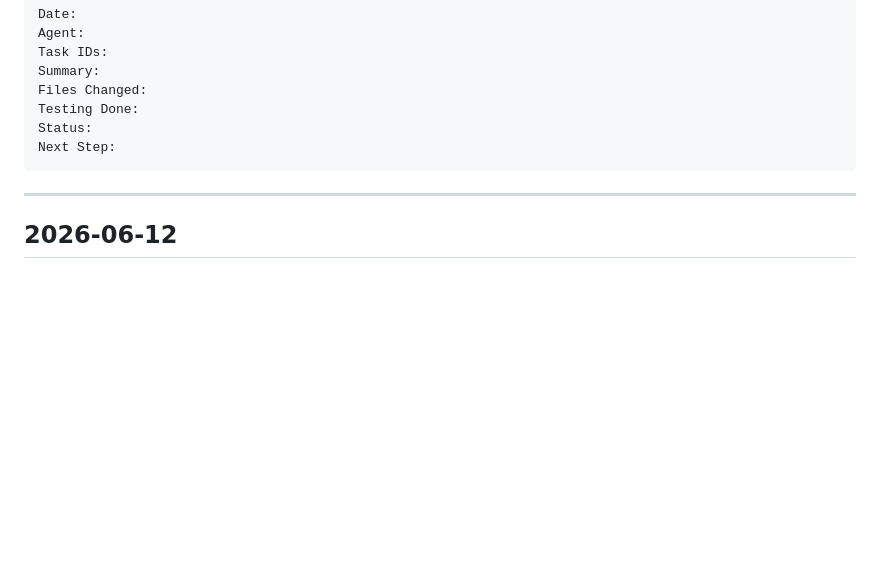
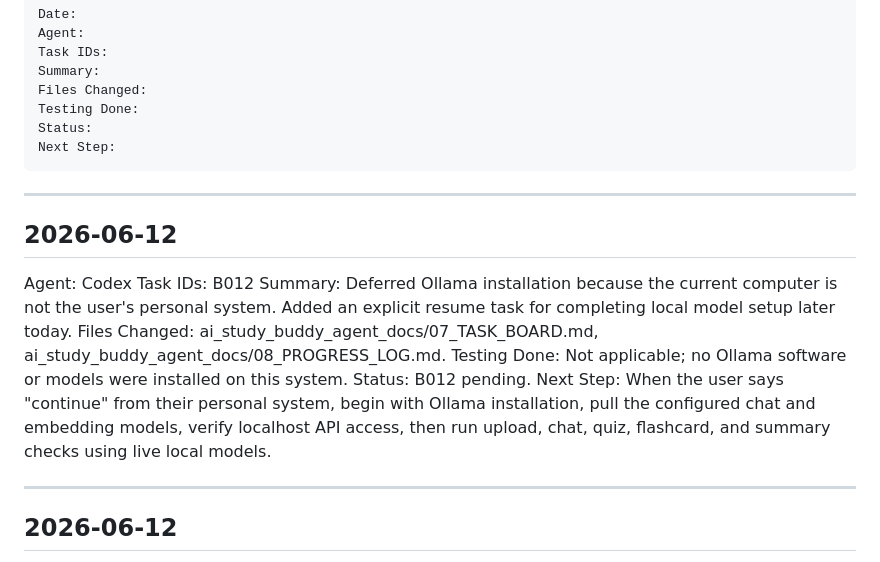
Before and after one commit to Sambhram-Gaonkar/AIStudyBuddy, a Markdown page: ai_study_buddy_agent_docs/08_PROGRESS_LOG.md, the part around the change. Drawn GitHub-style; blank space fills up the shorter version.

Commit message:
Track deferred Ollama setup

````diff
--- a/ai_study_buddy_agent_docs/08_PROGRESS_LOG.md
+++ b/ai_study_buddy_agent_docs/08_PROGRESS_LOG.md
@@ -16,6 +16,18 @@ Testing Done:
 Status:
 Next Step:
 ```
+
+---
+
+## 2026-06-12
+
+Agent: Codex
+Task IDs: B012
+Summary: Deferred Ollama installation because the current computer is not the user's personal system. Added an explicit resume task for completing local model setup later today.
+Files Changed: ai_study_buddy_agent_docs/07_TASK_BOARD.md, ai_study_buddy_agent_docs/08_PROGRESS_LOG.md.
+Testing Done: Not applicable; no Ollama software or models were installed on this system.
+Status: B012 pending.
+Next Step: When the user says "continue" from their personal system, begin with Ollama installation, pull the configured chat and embedding models, verify localhost API access, then run upload, chat, quiz, flashcard, and summary checks using live local models.
 
 ---
 
````
Also changed, not shown: ai_study_buddy_agent_docs/07_TASK_BOARD.md (+1 -0 lines).
